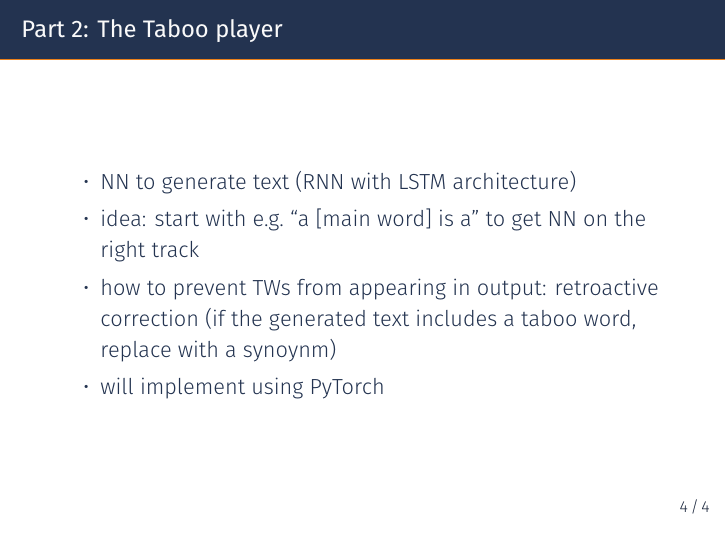
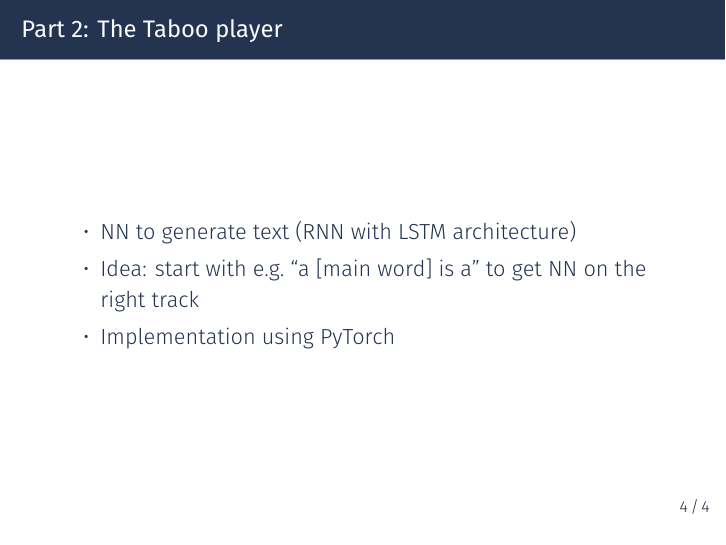
Before and after one commit to elizabethpankratz/nlp-taboo-implementation, LaTeX slides (presentation-slides/talk.tex): page 5 of 5. The pictures show the PDF file presentation-slides/talk.pdf that the author committed with the source.

Commit message:
Update slides

```diff
--- a/presentation-slides/talk.tex
+++ b/presentation-slides/talk.tex
@@ -214,9 +214,8 @@
 
 	\begin{itemize}
 		\item NN to generate text (RNN with LSTM architecture)
-		\item idea: start with e.g.\ ``a [main word] is a'' to get NN on the right track
-		\item how to prevent TWs from appearing in output: retroactive correction (if the generated text includes a taboo word, replace with a synoynm)
-		\item will implement using PyTorch
+		\item Idea: start with e.g.\ ``a [main word] is a'' to get NN on the right track
+		\item Implementation using PyTorch
 	\end{itemize}
 
 \end{frame}
```
Also changed, not shown: presentation-slides/talk.pdf.
